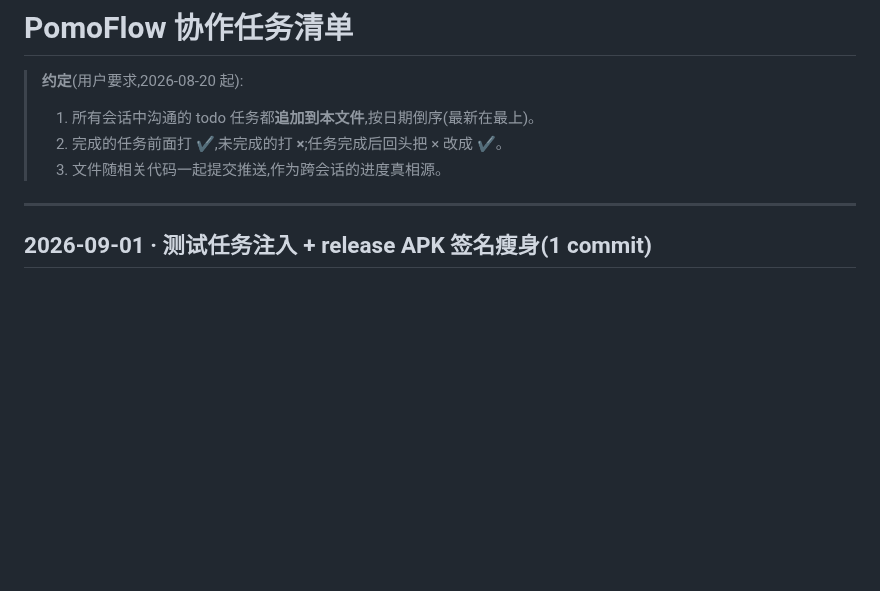
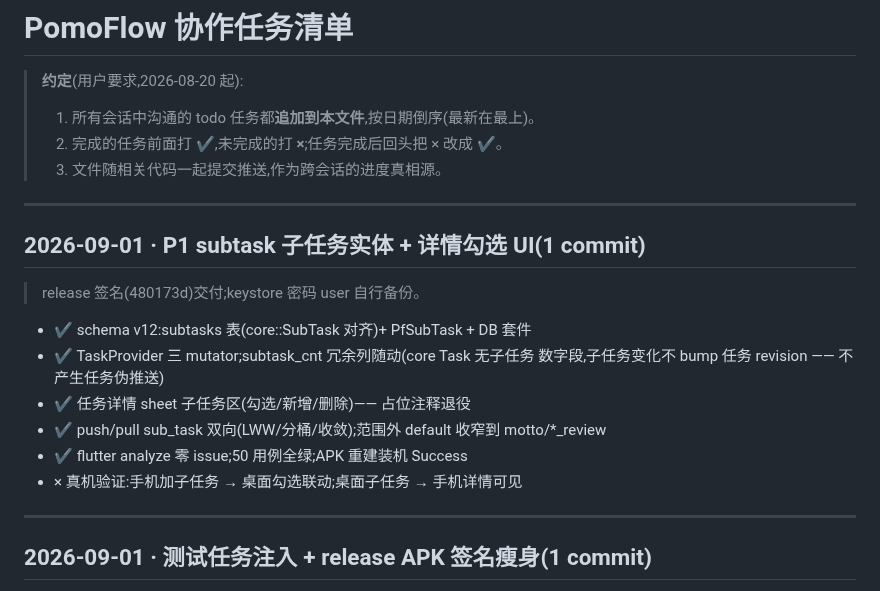
Before and after one commit to zyq-hfyc/pomoflow-next, a Markdown page: docs/协作任务清单.md, the part around the change. Rendered like a GitHub page; blank space fills up the shorter version.

Commit message:
docs: 协作清单追加 subtask 子任务实体批次

```diff
--- a/docs/协作任务清单.md
+++ b/docs/协作任务清单.md
@@ -4,6 +4,21 @@
 > 1. 所有会话中沟通的 todo 任务都**追加到本文件**,按日期倒序(最新在最上)。
 > 2. 完成的任务前面打 **✔**,未完成的打 **×**;任务完成后回头把 × 改成 ✔。
 > 3. 文件随相关代码一起提交推送,作为跨会话的进度真相源。
+
+---
+
+## 2026-09-01 · P1 subtask 子任务实体 + 详情勾选 UI(1 commit)
+
+> release 签名(480173d)交付;keystore 密码 user 自行备份。
+
+- ✔ schema v12:subtasks 表(core::SubTask 对齐)+ PfSubTask + DB 套件
+- ✔ TaskProvider 三 mutator;subtask_cnt 冗余列随动(core Task 无子任务
+  数字段,子任务变化不 bump 任务 revision —— 不产生任务伪推送)
+- ✔ 任务详情 sheet 子任务区(勾选/新增/删除)—— 占位注释退役
+- ✔ push/pull sub_task 双向(LWW/分桶/收敛);范围外 default 收窄到
+  motto/*_review
+- ✔ flutter analyze 零 issue;50 用例全绿;APK 重建装机 Success
+- × 真机验证:手机加子任务 → 桌面勾选联动;桌面子任务 → 手机详情可见
 
 ---
 
```
